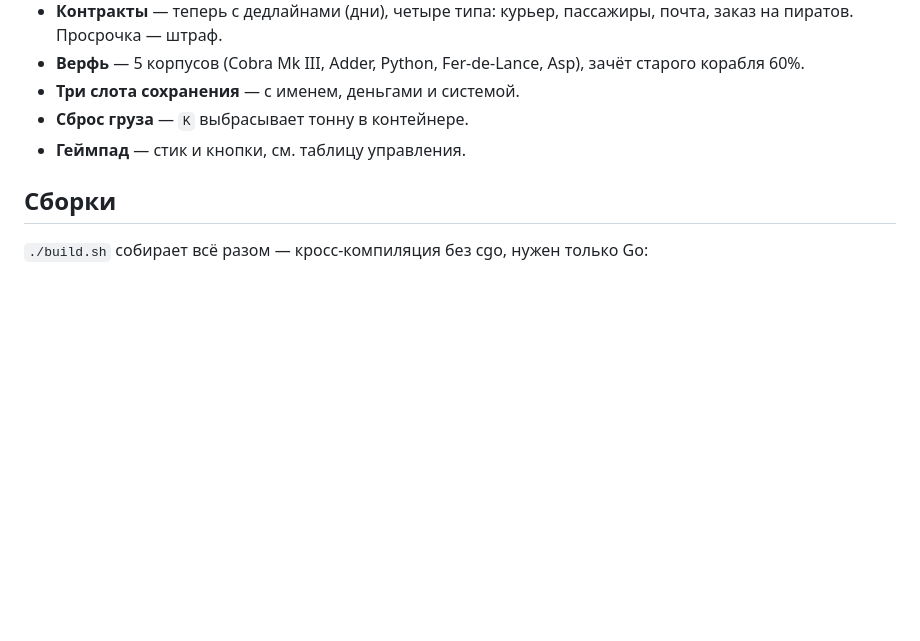
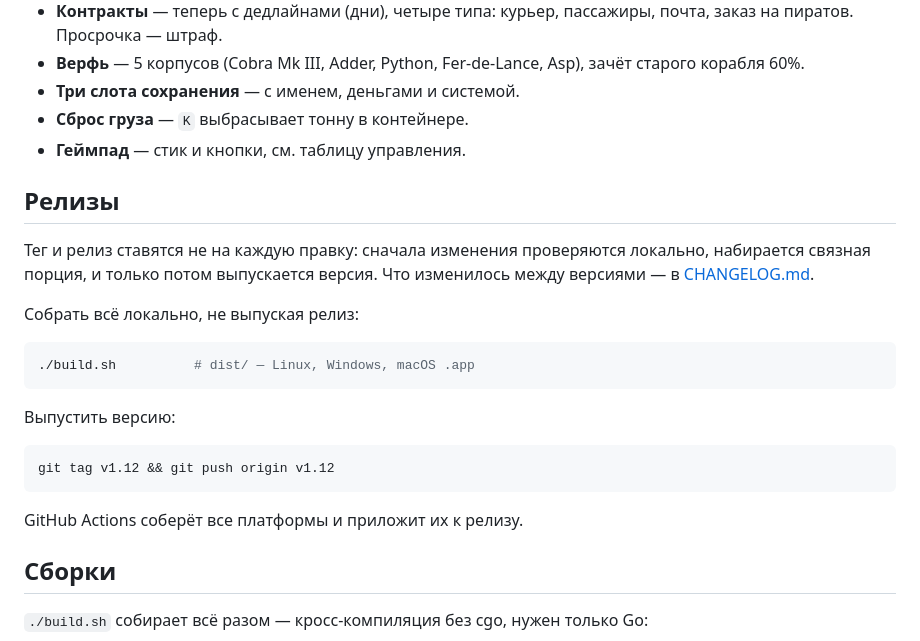
Before and after one commit to DruzhininPavel/helios-drift, a Markdown page: README.md, the part around the change. GitHub-like rendering; blank space fills up the shorter version.

Commit message:
Document the release policy, add a changelog, drop the test releases

````diff
--- a/README.md
+++ b/README.md
@@ -229,6 +229,26 @@ Competent → Dangerous → Deadly → Elite.
 - **Сброс груза** — `K` выбрасывает тонну в контейнере.
 - **Геймпад** — стик и кнопки, см. таблицу управления.
 
+## Релизы
+
+Тег и релиз ставятся не на каждую правку: сначала изменения проверяются
+локально, набирается связная порция, и только потом выпускается версия.
+Что изменилось между версиями — в [CHANGELOG.md](CHANGELOG.md).
+
+Собрать всё локально, не выпуская релиз:
+
+```bash
+./build.sh          # dist/ — Linux, Windows, macOS .app
+```
+
+Выпустить версию:
+
+```bash
+git tag v1.12 && git push origin v1.12
+```
+
+GitHub Actions соберёт все платформы и приложит их к релизу.
+
 ## Сборки
 
 `./build.sh` собирает всё разом — кросс-компиляция без cgo, нужен только Go:
````
Also changed, not shown: CHANGELOG.md (added, +37 -0 lines).
